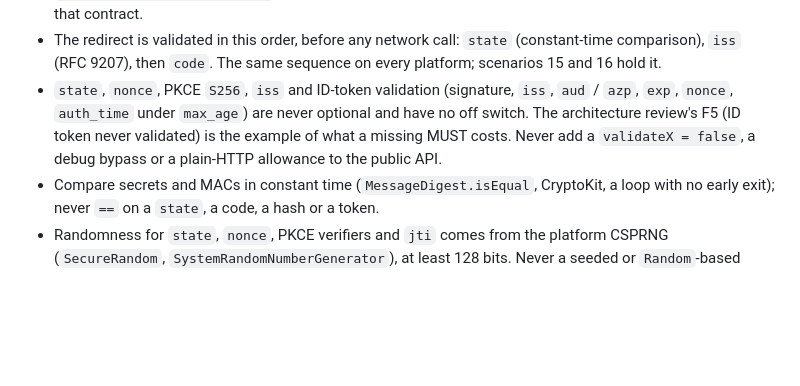
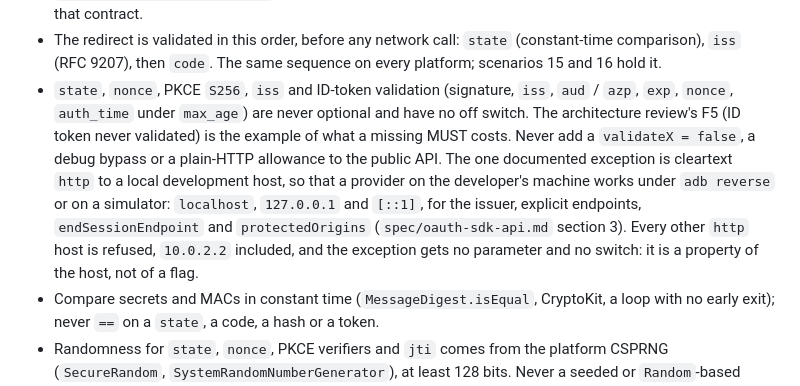
Before and after one commit to versolauth/versola-sdk, a Markdown page: .claude/rules/security.md, the part around the change. GitHub-like rendering; blank space fills up the shorter version.

```diff
--- a/.claude/rules/security.md
+++ b/.claude/rules/security.md
@@ -70,6 +70,11 @@ a vulnerability in every app that embeds it, not a bug. Platform specifics are i
   `exp`, `nonce`, `auth_time` under `max_age`) are never optional and have no off switch. The
   architecture review's F5 (ID token never validated) is the example of what a missing MUST costs.
   Never add a `validateX = false`, a debug bypass or a plain-HTTP allowance to the public API.
+  The one documented exception is cleartext `http` to a local development host, so that a provider
+  on the developer's machine works under `adb reverse` or on a simulator: `localhost`, `127.0.0.1`
+  and `[::1]`, for the issuer, explicit endpoints, `endSessionEndpoint` and `protectedOrigins`
+  (`spec/oauth-sdk-api.md` section 3). Every other `http` host is refused, `10.0.2.2` included, and
+  the exception gets no parameter and no switch: it is a property of the host, not of a flag.
 - Compare secrets and MACs in constant time (`MessageDigest.isEqual`, CryptoKit, a loop with no
   early exit); never `==` on a `state`, a code, a hash or a token.
 - Randomness for `state`, `nonce`, PKCE verifiers and `jti` comes from the platform CSPRNG
```
Also changed, not shown: REVIEW.md (+3 -2 lines), docs/repository-settings.md (+9 -6 lines).
